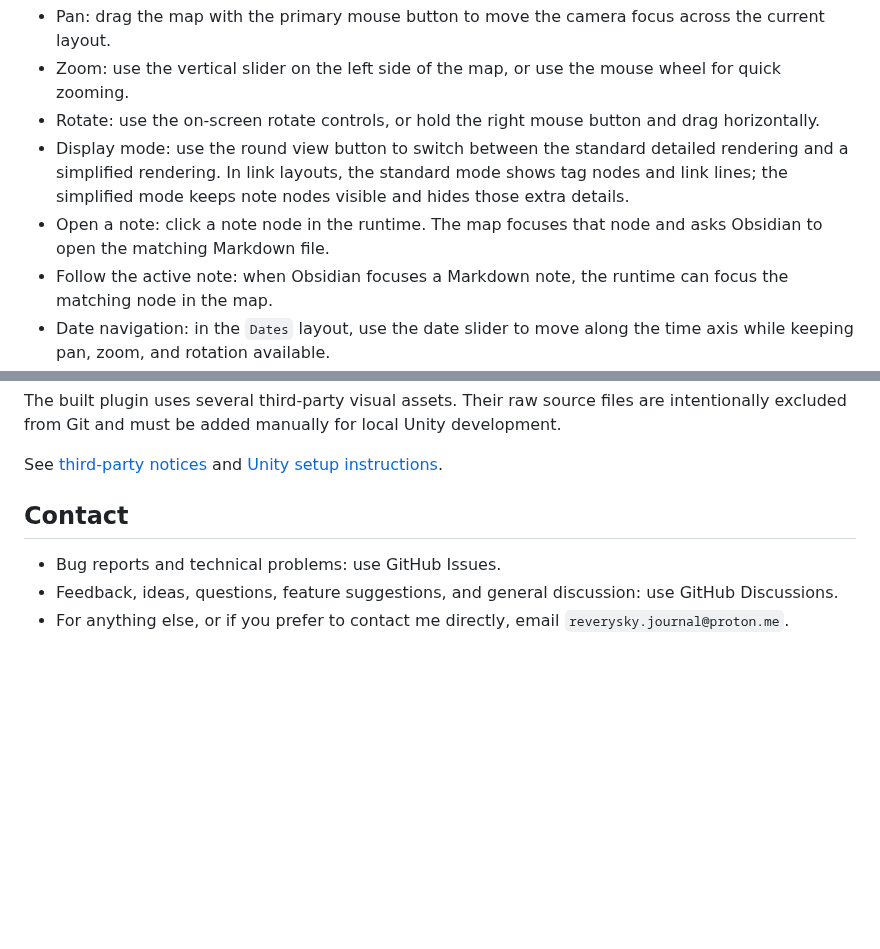
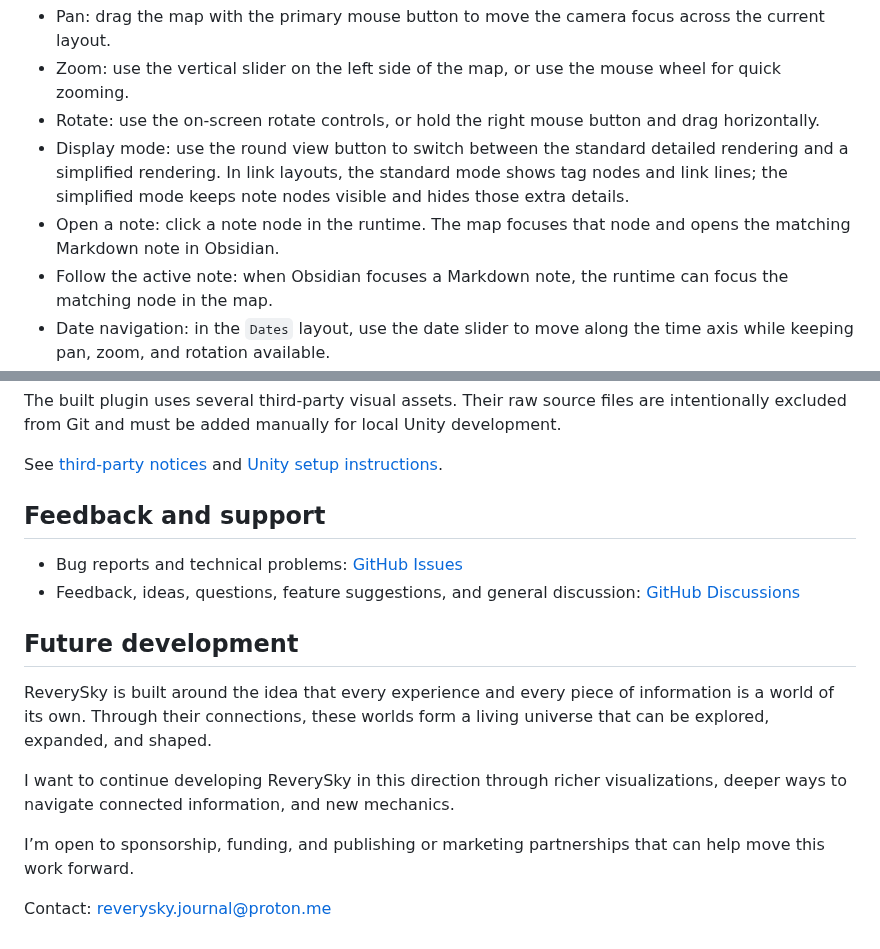
Before and after one commit to moonskorch/ReverySky-Plugin, a Markdown page: README.md, 2 parts joined by grey strips. GitHub-like rendering; blank space fills up the shorter version.

```diff
--- a/README.md
+++ b/README.md
@@ -50,7 +56,7 @@ Map note titles support Latin text with accents, Cyrillic text, common symbols,
 - Zoom: use the vertical slider on the left side of the map, or use the mouse wheel for quick zooming.
 - Rotate: use the on-screen rotate controls, or hold the right mouse button and drag horizontally.
 - Display mode: use the round view button to switch between the standard detailed rendering and a simplified rendering. In link layouts, the standard mode shows tag nodes and link lines; the simplified mode keeps note nodes visible and hides those extra details.
-- Open a note: click a note node in the runtime. The map focuses that node and asks Obsidian to open the matching Markdown file.
+- Open a note: click a note node in the runtime. The map focuses that node and opens the matching Markdown note in Obsidian.
 - Follow the active note: when Obsidian focuses a Markdown note, the runtime can focus the matching node in the map.
 - Date navigation: in the `Dates` layout, use the date slider to move along the time axis while keeping pan, zoom, and rotation available.
 
@@ -114,8 +161,17 @@ development.
 See [third-party notices](unity/ReverySkyMap/Assets/ThirdPartyNotices.txt) and
 [Unity setup instructions](unity/ReverySkyMap/Assets/README.txt).
 
-## Contact
+## Feedback and support
 
-- Bug reports and technical problems: use GitHub Issues.
-- Feedback, ideas, questions, feature suggestions, and general discussion: use GitHub Discussions.
-- For anything else, or if you prefer to contact me directly, email `reverysky.journal@proton.me`.
+- Bug reports and technical problems: [GitHub Issues](https://github.com/moonskorch/ReverySky-Plugin/issues)
+- Feedback, ideas, questions, feature suggestions, and general discussion: [GitHub Discussions](https://github.com/moonskorch/ReverySky-Plugin/discussions)
+
+## Future development
+
+ReverySky is built around the idea that every experience and every piece of information is a world of its own. Through their connections, these worlds form a living universe that can be explored, expanded, and shaped.
+
+I want to continue developing ReverySky in this direction through richer visualizations, deeper ways to navigate connected information, and new mechanics.
+
+I’m open to sponsorship, funding, and publishing or marketing partnerships that can help move this work forward.
+
+Contact: [reverysky.journal@proton.me](mailto:reverysky.journal@proton.me)
```
Also changed, not shown: other parts of README.md (+65 -18 lines), docs/assets/reverysky-map-header.jpg (added), 1 other file.
